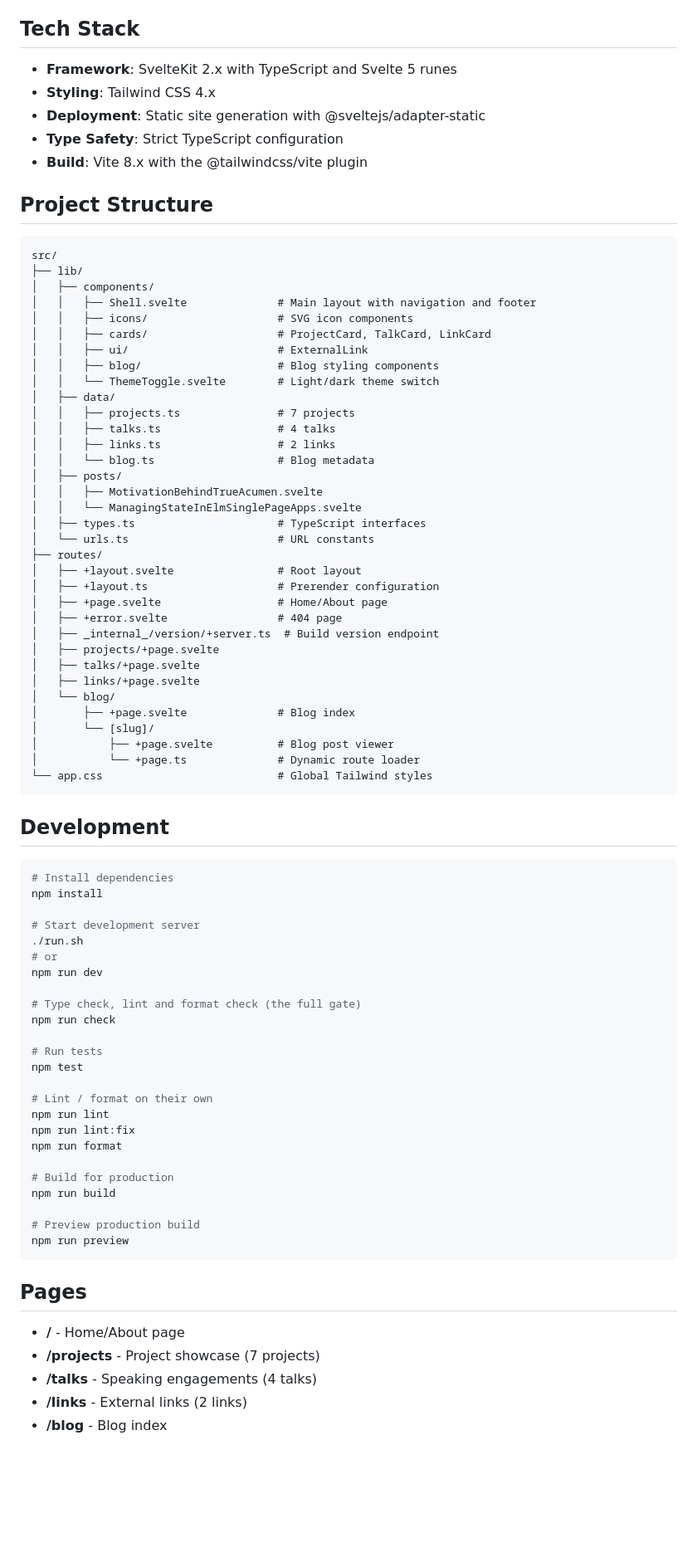
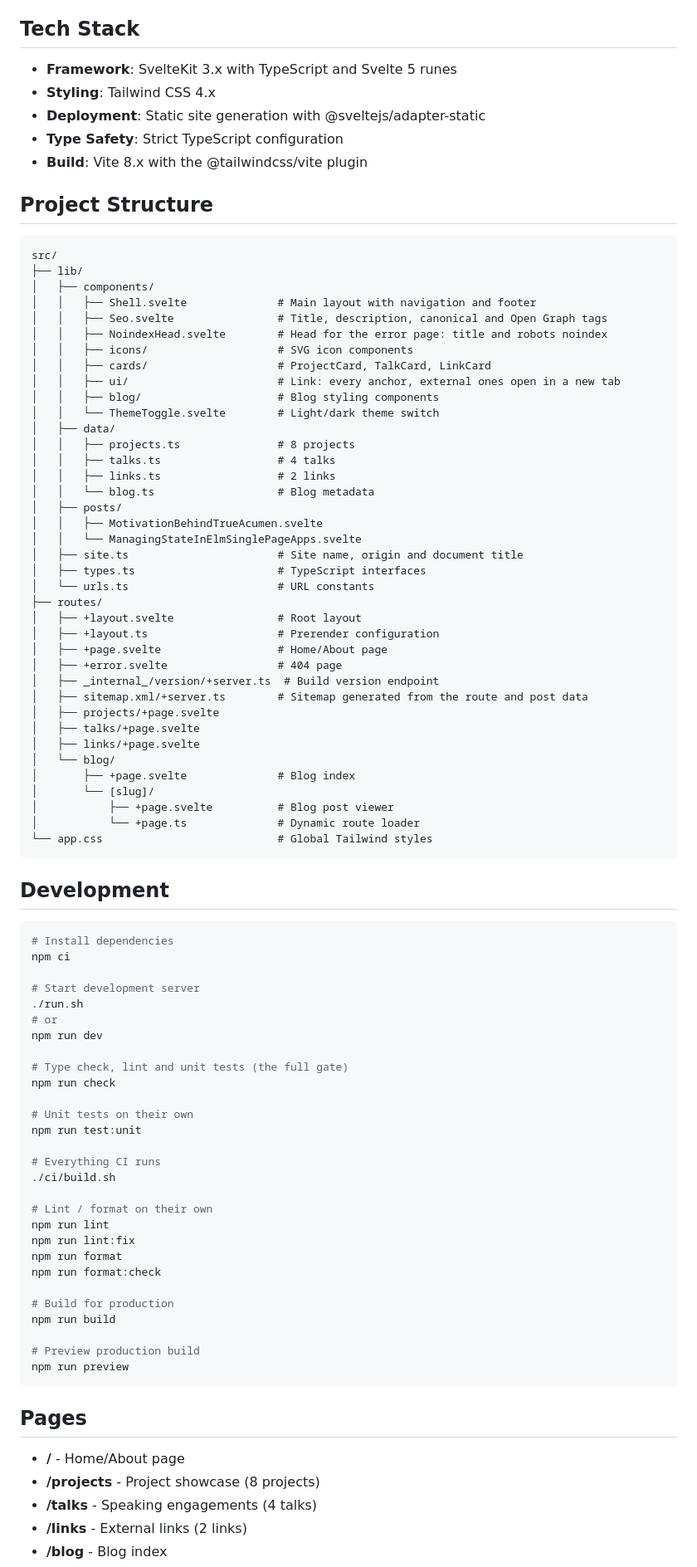
Before and after one commit to mbryzek/michaelbryzek, a Markdown page: README.md, the part around one of its changes. Shown at 83% size. Drawn GitHub-style; blank space fills up the shorter version.

Commit message:
ISS-37595: bring the README in line with the repo (#116)
## What and why

Weekly review ISS-37506 (epic ISS-37588), child ISS-37595. The README had drifted from the repo:

- It said **SvelteKit 2.x**, but `package.json` pins `@sveltejs/kit` `^3.1.0`.
- It documented **`npm test`**, which fails with `npm error Missing script: "test"`. The script is `npm run test:unit`.
- It said `npm run check` includes a **format check**. It runs svelte-check, eslint and vitest only, so formatting is `npm run format:check`.
- It named a **`ui/ExternalLink`** component. The component is `ui/Link.svelte`.
- It counted **7 projects**, but `data/projects.ts` has 8.
- It left out `Seo.svelte`, `NoindexHead.svelte`, `site.ts` and the generated `sitemap.xml` route.

It now also names `./ci/build.sh` as "everything CI runs", and uses `npm ci` for installs because the lockfile is the contract.

Docs only. No behavior change.

## Verification

Docs only, so nothing compiles. `npx prettier --check README.md` passes.

🤖 Generated with [Claude Code](https://claude.com/claude-code)

````diff
--- a/README.md
+++ b/README.md
@@ -4,7 +4,7 @@ Personal website for Michael Bryzek, built with SvelteKit and Tailwind CSS.
 
 ## Tech Stack
 
-- **Framework**: SvelteKit 2.x with TypeScript and Svelte 5 runes
+- **Framework**: SvelteKit 3.x with TypeScript and Svelte 5 runes
 - **Styling**: Tailwind CSS 4.x
 - **Deployment**: Static site generation with @sveltejs/adapter-static
 - **Type Safety**: Strict TypeScript configuration
@@ -17,19 +17,22 @@ src/
 ├── lib/
 │   ├── components/
 │   │   ├── Shell.svelte              # Main layout with navigation and footer
+│   │   ├── Seo.svelte                # Title, description, canonical and Open Graph tags
+│   │   ├── NoindexHead.svelte        # Head for the error page: title and robots noindex
 │   │   ├── icons/                    # SVG icon components
 │   │   ├── cards/                    # ProjectCard, TalkCard, LinkCard
-│   │   ├── ui/                       # ExternalLink
+│   │   ├── ui/                       # Link: every anchor, external ones open in a new tab
 │   │   ├── blog/                     # Blog styling components
 │   │   └── ThemeToggle.svelte        # Light/dark theme switch
 │   ├── data/
-│   │   ├── projects.ts               # 7 projects
+│   │   ├── projects.ts               # 8 projects
 │   │   ├── talks.ts                  # 4 talks
 │   │   ├── links.ts                  # 2 links
 │   │   └── blog.ts                   # Blog metadata
 │   ├── posts/
 │   │   ├── MotivationBehindTrueAcumen.svelte
 │   │   └── ManagingStateInElmSinglePageApps.svelte
+│   ├── site.ts                       # Site name, origin and document title
 │   ├── types.ts                      # TypeScript interfaces
 │   └── urls.ts                       # URL constants
 ├── routes/
@@ -38,6 +41,7 @@ src/
 │   ├── +page.svelte                  # Home/About page
 │   ├── +error.svelte                 # 404 page
 │   ├── _internal_/version/+server.ts  # Build version endpoint
+│   ├── sitemap.xml/+server.ts        # Sitemap generated from the route and post data
 │   ├── projects/+page.svelte
 │   ├── talks/+page.svelte
 │   ├── links/+page.svelte
@@ -53,23 +57,27 @@ src/
 
 ```bash
 # Install dependencies
-npm install
+npm ci
 
 # Start development server
 ./run.sh
 # or
 npm run dev
 
-# Type check, lint and format check (the full gate)
+# Type check, lint and unit tests (the full gate)
 npm run check
 
-# Run tests
-npm test
+# Unit tests on their own
+npm run test:unit
+
+# Everything CI runs
+./ci/build.sh
 
 # Lint / format on their own
 npm run lint
 npm run lint:fix
 npm run format
+npm run format:check
 
 # Build for production
 npm run build
@@ -81,7 +89,7 @@ npm run preview
 ## Pages
 
 - **/** - Home/About page
-- **/projects** - Project showcase (7 projects)
+- **/projects** - Project showcase (8 projects)
 - **/talks** - Speaking engagements (4 talks)
 - **/links** - External links (2 links)
 - **/blog** - Blog index
````
Also changed, not shown: other parts of README.md (+1 -1 lines).
